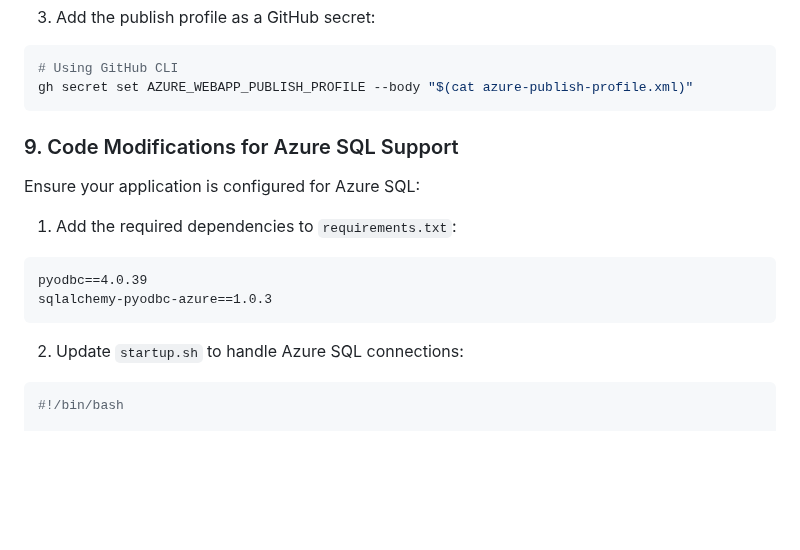
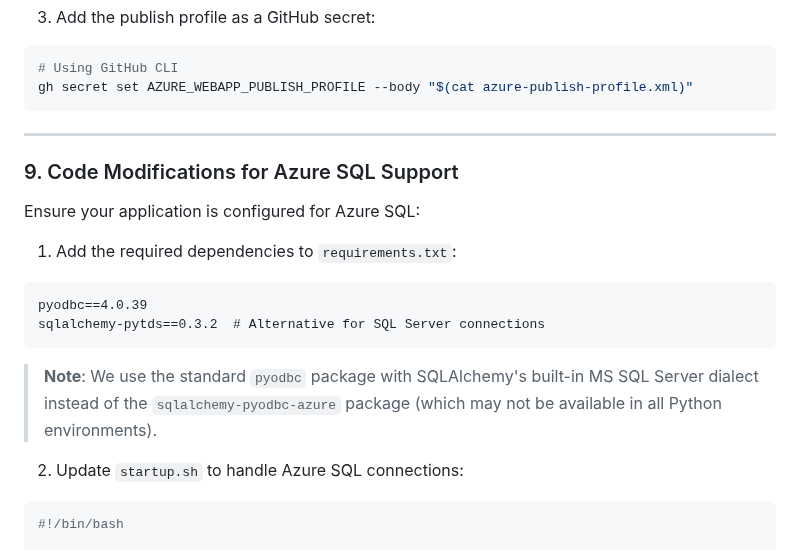
Before and after one commit to HarryJamesGreenblatt/A-Fugue-In-Flask, a Markdown page: docs/azure_deployment.md, the part around one of its changes. Rendered like a GitHub page; blank space fills up the shorter version.

````diff
--- a/docs/azure_deployment.md
+++ b/docs/azure_deployment.md
@@ -190,7 +190,7 @@ az webapp deployment list-publishing-profiles --name flask-fugue-app --resource-
 # Using GitHub CLI
 gh secret set AZURE_WEBAPP_PUBLISH_PROFILE --body "$(cat azure-publish-profile.xml)"
 ```
-
+****
 ### 9. Code Modifications for Azure SQL Support
 
 Ensure your application is configured for Azure SQL:
@@ -198,8 +198,10 @@ Ensure your application is configured for Azure SQL:
 1. Add the required dependencies to `requirements.txt`:
 ```
 pyodbc==4.0.39
-sqlalchemy-pyodbc-azure==1.0.3
+sqlalchemy-pytds==0.3.2  # Alternative for SQL Server connections
 ```
+
+> **Note**: We use the standard `pyodbc` package with SQLAlchemy's built-in MS SQL Server dialect instead of the `sqlalchemy-pyodbc-azure` package (which may not be available in all Python environments).
 
 2. Update `startup.sh` to handle Azure SQL connections:
 ```bash
````
Also changed, not shown: other parts of docs/azure_deployment.md (+71 -7 lines), docs/github_actions_azure.md (+66 -12 lines).
